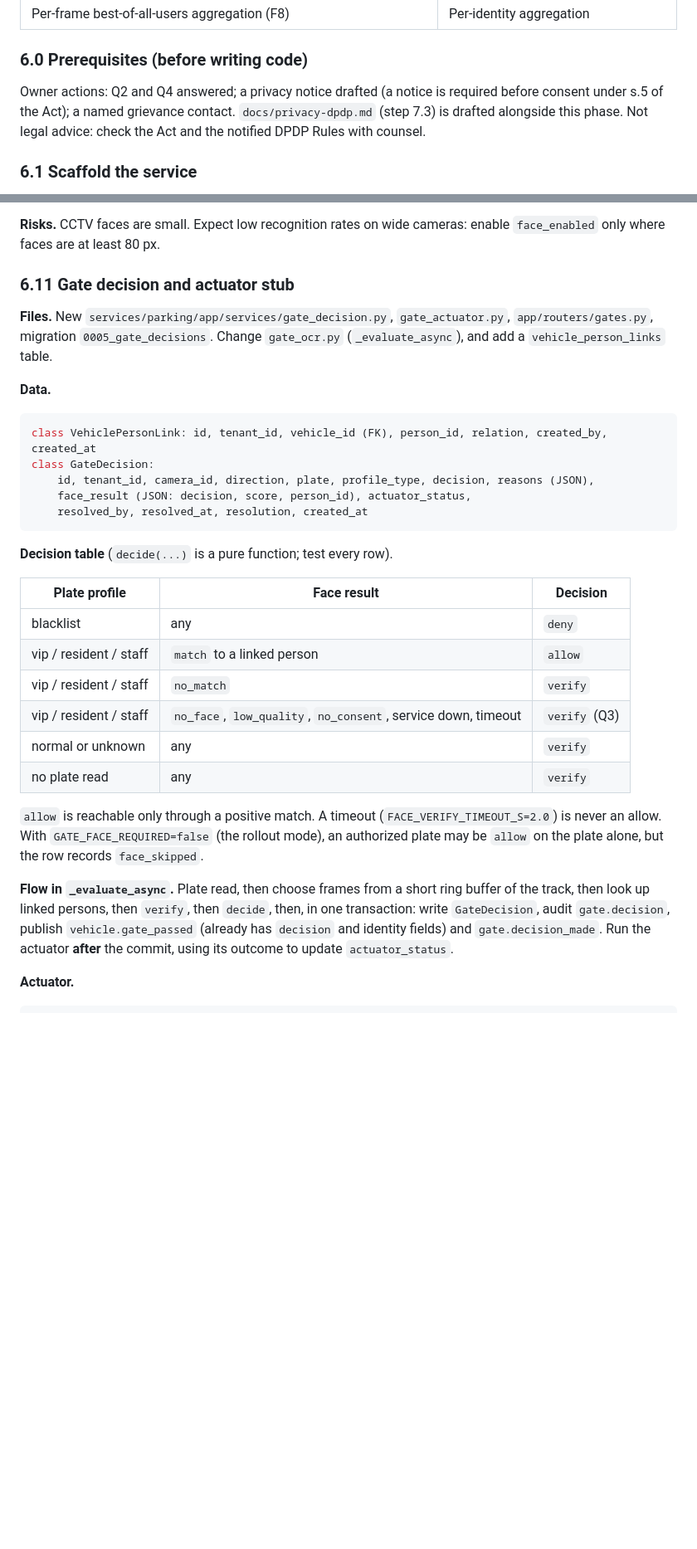
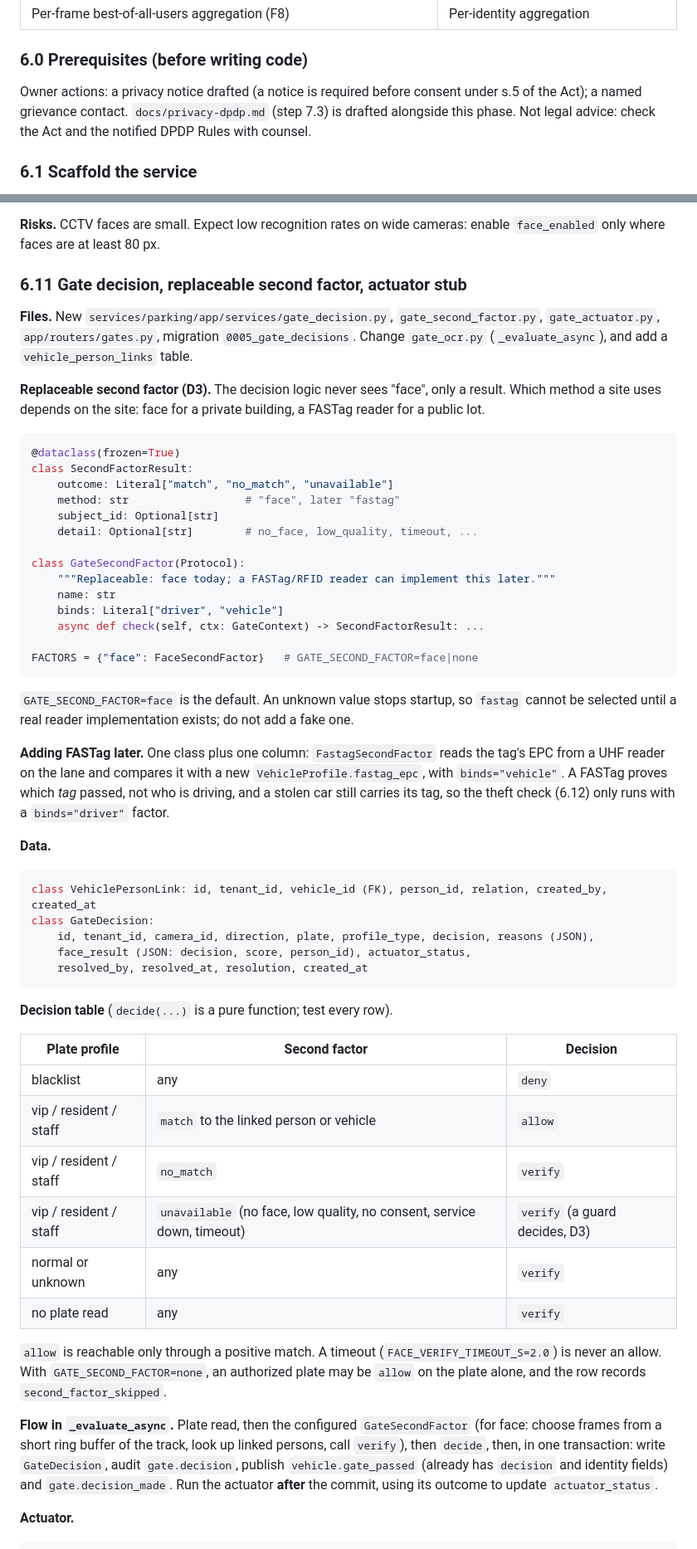
Before and after one commit to AakashBhat1/argus, a Markdown page: docs/REMAINING_WORK.md, 2 parts joined by grey strips. Shown at 83% size. Rendered like a GitHub page; blank space fills up the shorter version.

````diff
--- a/docs/REMAINING_WORK.md
+++ b/docs/REMAINING_WORK.md
@@ -260,7 +288,7 @@ All steps above pass, depth is off by default, `docs/architecture.md` gets its g
 
 ### 6.0 Prerequisites (before writing code)
 
-Owner actions: Q2 and Q4 answered; a privacy notice drafted (a notice is required before consent under s.5 of the Act); a named grievance contact. `docs/privacy-dpdp.md` (step 7.3) is drafted alongside this phase. Not legal advice: check the Act and the notified DPDP Rules with counsel.
+Owner actions: a privacy notice drafted (a notice is required before consent under s.5 of the Act); a named grievance contact. `docs/privacy-dpdp.md` (step 7.3) is drafted alongside this phase. Not legal advice: check the Act and the notified DPDP Rules with counsel.
 
 ### 6.1 Scaffold the service
 
@@ -474,9 +504,32 @@ A hit produces `decision: "possible_match"` only and emits `face.watchlist_possi
 
 **Risks.** CCTV faces are small. Expect low recognition rates on wide cameras: enable `face_enabled` only where faces are at least 80 px.
 
-### 6.11 Gate decision and actuator stub
+### 6.11 Gate decision, replaceable second factor, actuator stub
 
-**Files.** New `services/parking/app/services/gate_decision.py`, `gate_actuator.py`, `app/routers/gates.py`, migration `0005_gate_decisions`. Change `gate_ocr.py` (`_evaluate_async`), and add a `vehicle_person_links` table.
+**Files.** New `services/parking/app/services/gate_decision.py`, `gate_second_factor.py`, `gate_actuator.py`, `app/routers/gates.py`, migration `0005_gate_decisions`. Change `gate_ocr.py` (`_evaluate_async`), and add a `vehicle_person_links` table.
+
+**Replaceable second factor (D3).** The decision logic never sees "face", only a result. Which method a site uses depends on the site: face for a private building, a FASTag reader for a public lot.
+
+```python
+@dataclass(frozen=True)
+class SecondFactorResult:
+    outcome: Literal["match", "no_match", "unavailable"]
+    method: str                  # "face", later "fastag"
+    subject_id: Optional[str]
+    detail: Optional[str]        # no_face, low_quality, timeout, ...
+
+class GateSecondFactor(Protocol):
+    """Replaceable: face today; a FASTag/RFID reader can implement this later."""
+    name: str
+    binds: Literal["driver", "vehicle"]
+    async def check(self, ctx: GateContext) -> SecondFactorResult: ...
+
+FACTORS = {"face": FaceSecondFactor}   # GATE_SECOND_FACTOR=face|none
+```
+
+`GATE_SECOND_FACTOR=face` is the default. An unknown value stops startup, so `fastag` cannot be selected until a real reader implementation exists; do not add a fake one.
+
+**Adding FASTag later.** One class plus one column: `FastagSecondFactor` reads the tag's EPC from a UHF reader on the lane and compares it with a new `VehicleProfile.fastag_epc`, with `binds="vehicle"`. A FASTag proves which *tag* passed, not who is driving, and a stolen car still carries its tag, so the theft check (6.12) only runs with a `binds="driver"` factor.
 
 **Data.**
 
@@ -490,18 +543,18 @@ class GateDecision:
 
 **Decision table** (`decide(...)` is a pure function; test every row).
 
-| Plate profile | Face result | Decision |
+| Plate profile | Second factor | Decision |
 |---|---|---|
 | blacklist | any | `deny` |
-| vip / resident / staff | `match` to a linked person | `allow` |
+| vip / resident / staff | `match` to the linked person or vehicle | `allow` |
 | vip / resident / staff | `no_match` | `verify` |
-| vip / resident / staff | `no_face`, `low_quality`, `no_consent`, service down, timeout | `verify` (Q3) |
+| vip / resident / staff | `unavailable` (no face, low quality, no consent, service down, timeout) | `verify` (a guard decides, D3) |
 | normal or unknown | any | `verify` |
 | no plate read | any | `verify` |
 
-`allow` is reachable only through a positive match. A timeout (`FACE_VERIFY_TIMEOUT_S=2.0`) is never an allow. With `GATE_FACE_REQUIRED=false` (the rollout mode), an authorized plate may be `allow` on the plate alone, but the row records `face_skipped`.
+`allow` is reachable only through a positive match. A timeout (`FACE_VERIFY_TIMEOUT_S=2.0`) is never an allow. With `GATE_SECOND_FACTOR=none`, an authorized plate may be `allow` on the plate alone, and the row records `second_factor_skipped`.
 
-**Flow in `_evaluate_async`.** Plate read, then choose frames from a short ring buffer of the track, then look up linked persons, then `verify`, then `decide`, then, in one transaction: write `GateDecision`, audit `gate.decision`, publish `vehicle.gate_passed` (already has `decision` and identity fields) and `gate.decision_made`. Run the actuator **after** the commit, using its outcome to update `actuator_status`.
+**Flow in `_evaluate_async`.** Plate read, then the configured `GateSecondFactor` (for face: choose frames from a short ring buffer of the track, look up linked persons, call `verify`), then `decide`, then, in one transaction: write `GateDecision`, audit `gate.decision`, publish `vehicle.gate_passed` (already has `decision` and identity fields) and `gate.decision_made`. Run the actuator **after** the commit, using its outcome to update `actuator_status`.
 
 **Actuator.**
 
````
Also changed, not shown: other parts of docs/REMAINING_WORK.md (+58 -28 lines).
